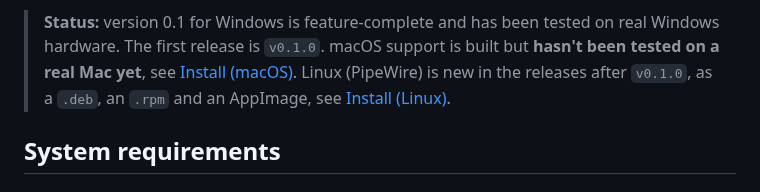
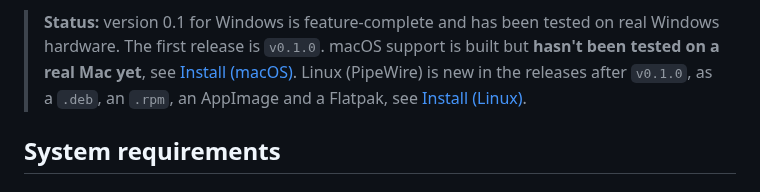
Before and after one commit to Roboroads/repeat-that, a Markdown page: README.md, the part around the change. GitHub-like rendering.

Commit message:
docs: mention the Flatpak in the README status and the guide

```diff
--- a/README.md
+++ b/README.md
@@ -13,8 +13,8 @@ connections, accents, background noise, or just a moment of distraction.
 
 > **Status:** version 0.1 for Windows is feature-complete and has been tested on real Windows hardware. The first
 > release is `v0.1.0`. macOS support is built but **hasn't been tested on a real Mac yet**, see
-> [Install (macOS)](#install-macos). Linux (PipeWire) is new in the releases after `v0.1.0`, as a `.deb`, an `.rpm` and
-> an AppImage, see [Install (Linux)](#install-linux).
+> [Install (macOS)](#install-macos). Linux (PipeWire) is new in the releases after `v0.1.0`, as a `.deb`, an `.rpm`, an
+> AppImage and a Flatpak, see [Install (Linux)](#install-linux).
 
 ## System requirements
 
```
Also changed, not shown: docs/guide.md (+2 -2 lines).
